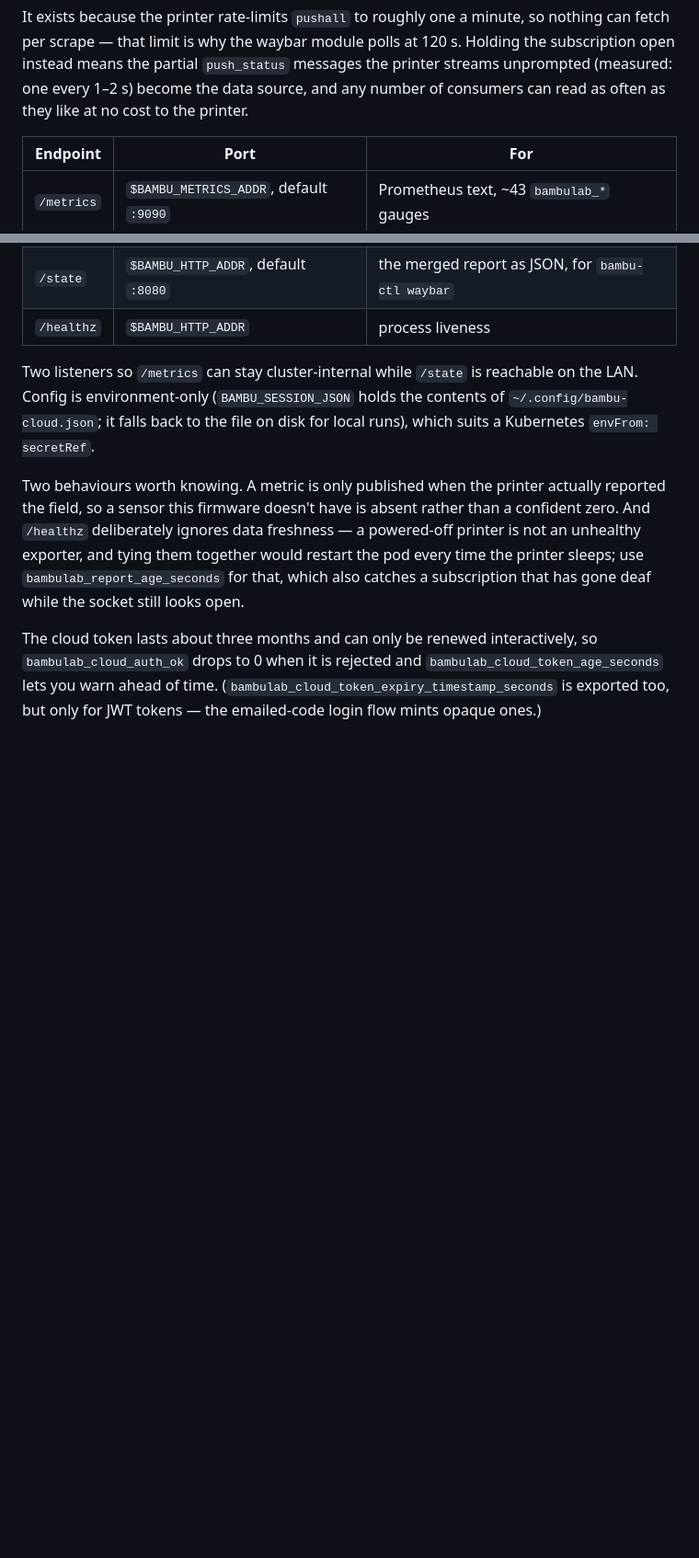
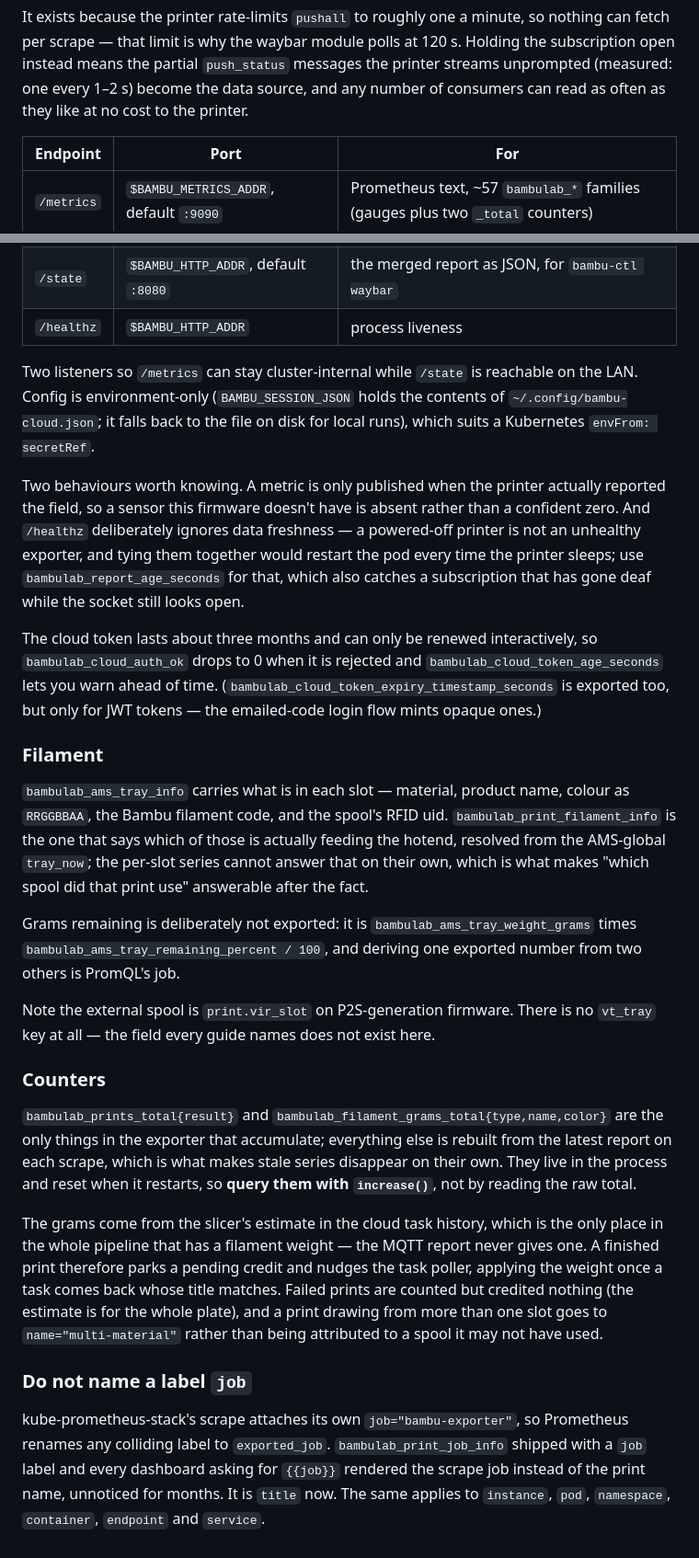
Before and after one commit to polarn/waybar-modules, a Markdown page: README.md, 2 parts joined by grey strips. Shown at 92% size. GitHub-like rendering; blank space fills up the shorter version.

Commit message:
docs: record the filament metrics, the counters and the label trap
The metric count was ~43 gauges and is now ~57 families including two
counters, but the parts worth writing down are the traps rather than the
tally: never name a label `job` (or instance/pod/namespace/container/
endpoint/service), because the scrape attaches its own and Prometheus
renames the collision to exported_job silently — which is how the Job panel
showed "bambu-exporter" for months.

Also noted: duplicate label sets within a family are a scrape error, so
anything built from a repeated array needs deduplicating; the external spool
is vir_slot and vt_tray does not exist on this firmware; grams remaining is
PromQL's job, not a third exported metric; and the counters are in-process
and unpersisted deliberately, so they want increase().

Co-Authored-By: Claude Opus 5 (1M context) <noreply@anthropic.com>

```diff
--- a/README.md
+++ b/README.md
@@ -151,7 +151,7 @@ It exists because the printer rate-limits `pushall` to roughly one a minute, so
 
 | Endpoint | Port | For |
 |---|---|---|
-| `/metrics` | `$BAMBU_METRICS_ADDR`, default `:9090` | Prometheus text, ~43 `bambulab_*` gauges |
+| `/metrics` | `$BAMBU_METRICS_ADDR`, default `:9090` | Prometheus text, ~57 `bambulab_*` families (gauges plus two `_total` counters) |
 | `/state` | `$BAMBU_HTTP_ADDR`, default `:8080` | the merged report as JSON, for `bambu-ctl waybar` |
 | `/healthz` | `$BAMBU_HTTP_ADDR` | process liveness |
 
@@ -160,3 +160,21 @@ Two listeners so `/metrics` can stay cluster-internal while `/state` is reachabl
 Two behaviours worth knowing. A metric is only published when the printer actually reported the field, so a sensor this firmware doesn't have is absent rather than a confident zero. And `/healthz` deliberately ignores data freshness — a powered-off printer is not an unhealthy exporter, and tying them together would restart the pod every time the printer sleeps; use `bambulab_report_age_seconds` for that, which also catches a subscription that has gone deaf while the socket still looks open.
 
 The cloud token lasts about three months and can only be renewed interactively, so `bambulab_cloud_auth_ok` drops to 0 when it is rejected and `bambulab_cloud_token_age_seconds` lets you warn ahead of time. (`bambulab_cloud_token_expiry_timestamp_seconds` is exported too, but only for JWT tokens — the emailed-code login flow mints opaque ones.)
+
+### Filament
+
+`bambulab_ams_tray_info` carries what is in each slot — material, product name, colour as `RRGGBBAA`, the Bambu filament code, and the spool's RFID uid. `bambulab_print_filament_info` is the one that says which of those is actually feeding the hotend, resolved from the AMS-global `tray_now`; the per-slot series cannot answer that on their own, which is what makes "which spool did that print use" answerable after the fact.
+
+Grams remaining is deliberately not exported: it is `bambulab_ams_tray_weight_grams` times `bambulab_ams_tray_remaining_percent / 100`, and deriving one exported number from two others is PromQL's job.
+
+Note the external spool is `print.vir_slot` on P2S-generation firmware. There is no `vt_tray` key at all — the field every guide names does not exist here.
+
+### Counters
+
+`bambulab_prints_total{result}` and `bambulab_filament_grams_total{type,name,color}` are the only things in the exporter that accumulate; everything else is rebuilt from the latest report on each scrape, which is what makes stale series disappear on their own. They live in the process and reset when it restarts, so **query them with `increase()`**, not by reading the raw total.
+
+The grams come from the slicer's estimate in the cloud task history, which is the only place in the whole pipeline that has a filament weight — the MQTT report never gives one. A finished print therefore parks a pending credit and nudges the task poller, applying the weight once a task comes back whose title matches. Failed prints are counted but credited nothing (the estimate is for the whole plate), and a print drawing from more than one slot goes to `name="multi-material"` rather than being attributed to a spool it may not have used.
+
+### Do not name a label `job`
+
+kube-prometheus-stack's scrape attaches its own `job="bambu-exporter"`, so Prometheus renames any colliding label to `exported_job`. `bambulab_print_job_info` shipped with a `job` label and every dashboard asking for `{{job}}` rendered the scrape job instead of the print name, unnoticed for months. It is `title` now. The same applies to `instance`, `pod`, `namespace`, `container`, `endpoint` and `service`.
```
Also changed, not shown: AGENTS.md (+6 -0 lines).
